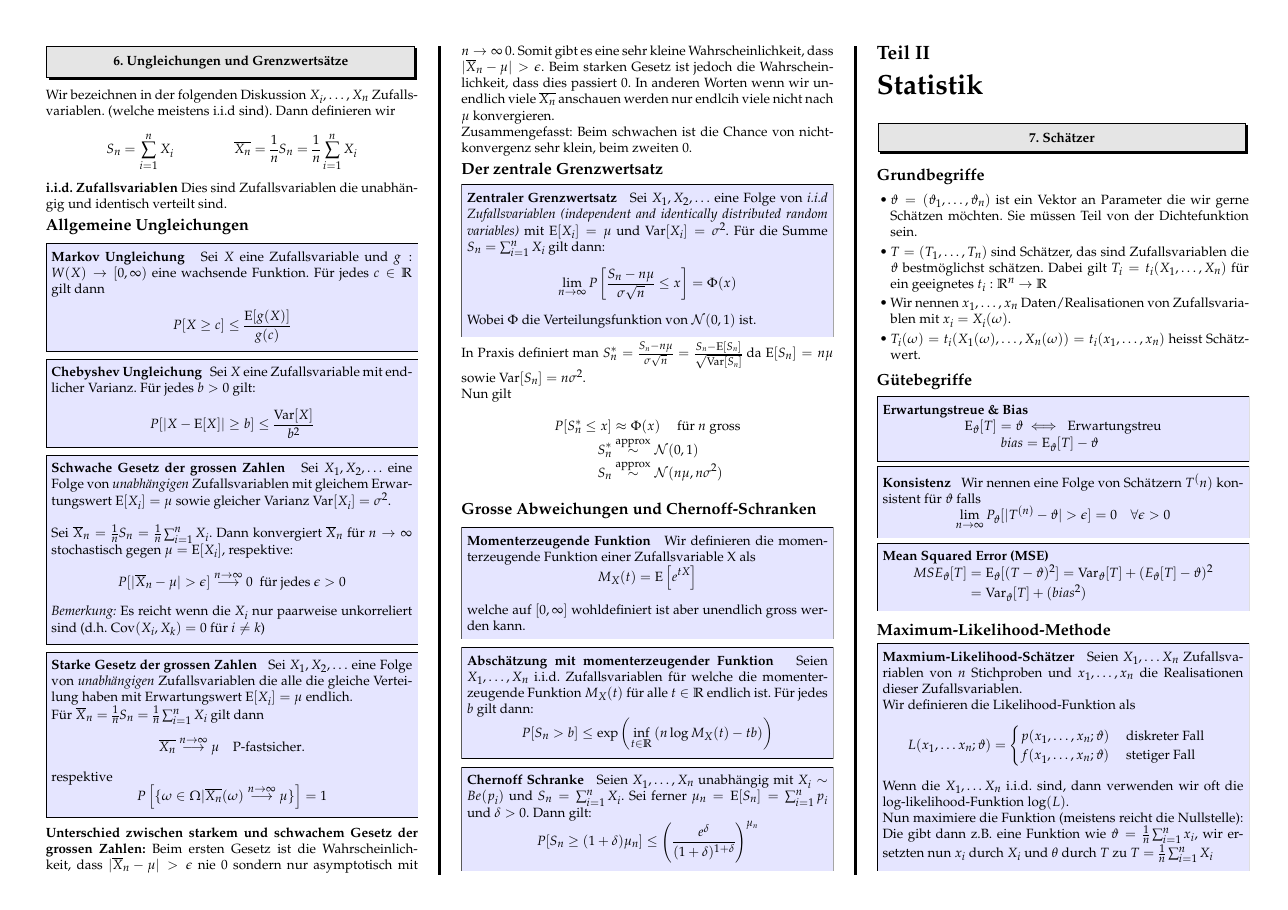
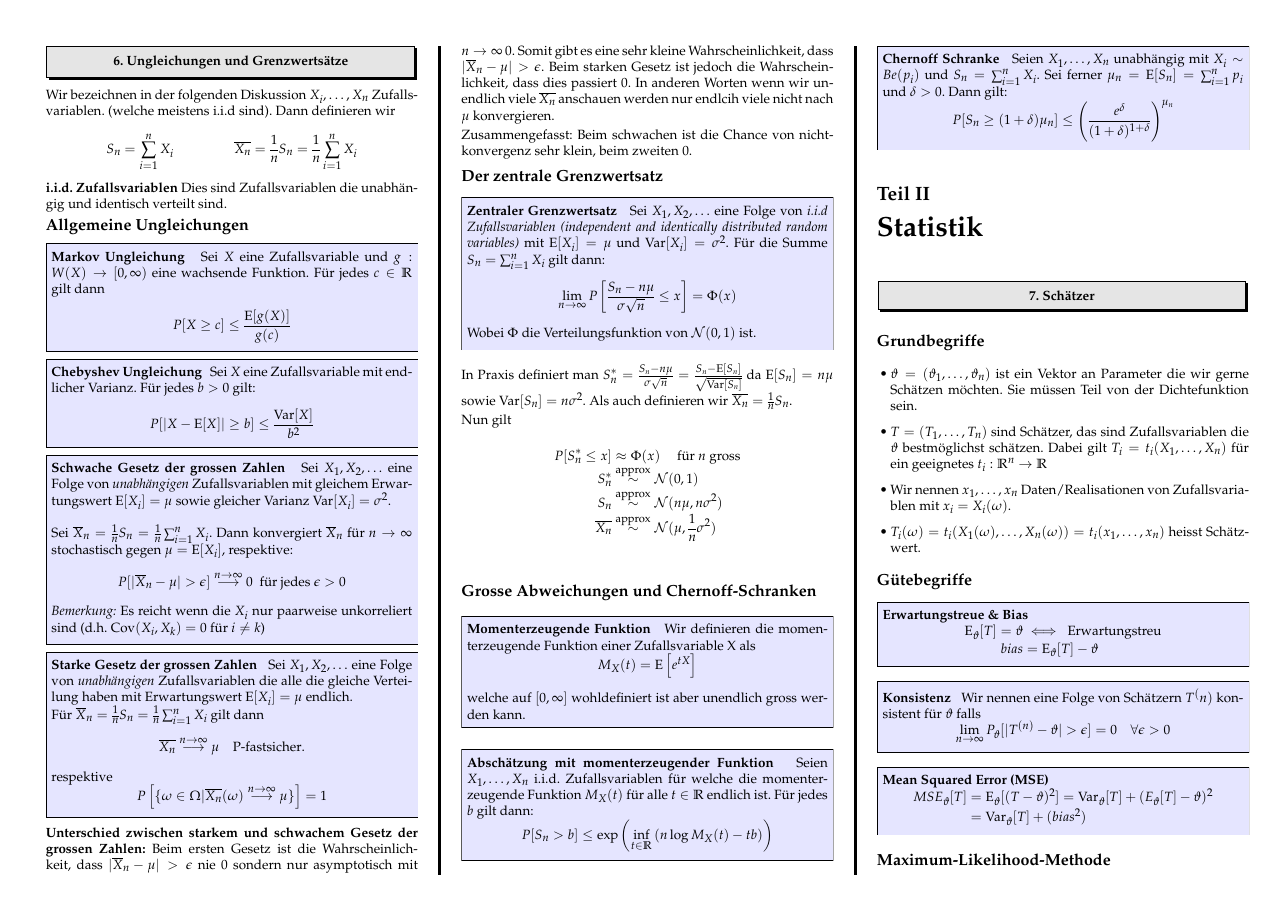
Before and after one commit to davidrzs/WahrscheinichkeitUndStatistikZusammenfassung, a LaTeX poster (summary/ws.tex): page 5 of 10. Compiled offline with pdfLaTeX.

Commit message:
fixed tiny error

```diff
--- a/summary/ws.tex
+++ b/summary/ws.tex
@@ -940,14 +940,15 @@ Zusammengefasst: Beim schwachen ist die Chance von nichtkonvergenz sehr klein, b
 	Wobei $\Phi$ die Verteilungsfunktion von $\mathcal{N}(0,1)$ ist.
 \end{method}
 
-In Praxis definiert man $S_n^* = \frac{S_n- n\mu}{\sigma \sqrt{n}} = \frac{S_n-\E[S_n]}{\sqrt{\Var[S_n]}}$ da $\E[S_n] = n\mu$ sowie $\Var[S_n] = n\sigma^2$.
+In Praxis definiert man $S_n^* = \frac{S_n- n\mu}{\sigma \sqrt{n}} = \frac{S_n-\E[S_n]}{\sqrt{\Var[S_n]}}$ da $\E[S_n] = n\mu$ sowie $\Var[S_n] = n\sigma^2$. Als auch definieren wir $\overline{X_n} = \frac{1}{n}S_n$.
 
 Nun gilt
 
 \begin{align*}
 	P[S_n^*\leq x] &\approx \Phi(x) \quad \text{ für $n$ gross}\\
 	S_n^* &\stackrel{\text{approx}}{\sim} \mathcal{N}(0,1)\\
-	S_n &\stackrel{\text{approx}}{\sim} \mathcal{N}(n\mu, n\sigma^2)
+	S_n &\stackrel{\text{approx}}{\sim} \mathcal{N}(n\mu, n\sigma^2)\\
+	\overline{X_n} &\stackrel{\text{approx}}{\sim} \mathcal{N}(\mu, \frac{1}{n}\sigma^2)
 \end{align*}
 
 \subsection*{Grosse Abweichungen und Chernoff-Schranken}
@@ -1032,7 +1033,7 @@ Wir definieren die Likelihood-Funktion als
 \end{align*}
 Wenn die $X_1,\ldots X_n$ i.i.d. sind, dann verwenden wir oft die log-likelihood-Funktion $\log(L)$.
 
-Nun maximiere die Funktion (meistens reicht die Nullstelle): Die gibt dann z.B. eine Funktion wie $\vartheta = \frac{1}{n}\sum_{i=1}^{n}x_i$, wir ersetzten nun $x_i$ durch $X_i$ und $\theta$ durch $T$ zu $T = \frac{1}{n}\sum_{i=1}^{n}X_i$
+Nun maximiere die Funktion (meistens reicht die Nullstelle): Die gibt dann z.B. eine Funktion wie $\vartheta = \frac{1}{n}\sum_{i=1}^{n}x_i$, wir ersetzten nun $x_i$ durch $X_i$ und $\vartheta$ durch $T$ zu $T = \frac{1}{n}\sum_{i=1}^{n}X_i$
 \end{method}
 
 \TODO{add example p130 ff.}
```
